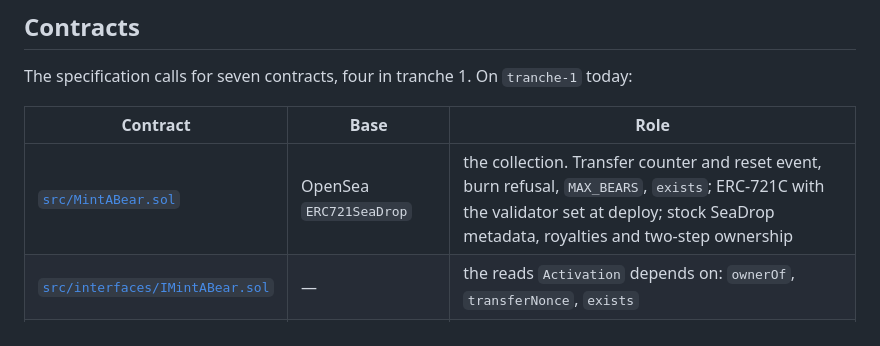
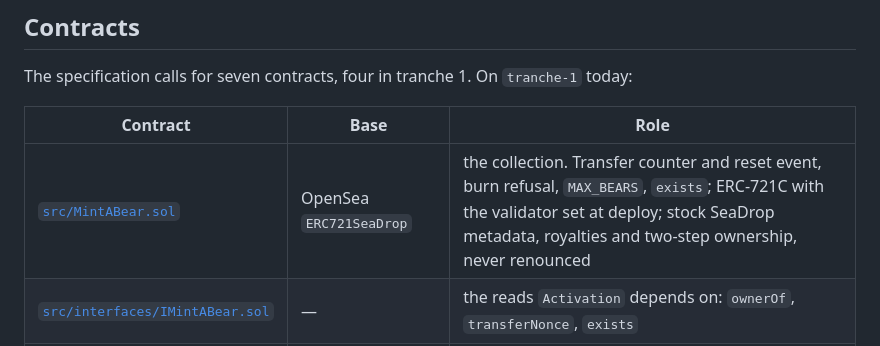
Before and after one commit to Calea-Digital/robinhood_nfts, a Markdown page: README.md, the part around the change. GitHub-like rendering.

```diff
--- a/README.md
+++ b/README.md
@@ -15,7 +15,7 @@ The specification calls for seven contracts, four in tranche 1. On `tranche-1` t
 
 | Contract | Base | Role |
 |---|---|---|
-| [`src/MintABear.sol`](src/MintABear.sol) | OpenSea `ERC721SeaDrop` | the collection. Transfer counter and reset event, burn refusal, `MAX_BEARS`, `exists`; ERC-721C with the validator set at deploy; stock SeaDrop metadata, royalties and two-step ownership |
+| [`src/MintABear.sol`](src/MintABear.sol) | OpenSea `ERC721SeaDrop` | the collection. Transfer counter and reset event, burn refusal, `MAX_BEARS`, `exists`; ERC-721C with the validator set at deploy; stock SeaDrop metadata, royalties and two-step ownership, never renounced |
 | [`src/interfaces/IMintABear.sol`](src/interfaces/IMintABear.sol) | — | the reads `Activation` depends on: `ownerOf`, `transferNonce`, `exists` |
 | [`src/Activation.sol`](src/Activation.sol) | Solady `Ownable` | the level record: credits from one adapter (the crediter), levels and royalty weights, the MINT Status link, `snapshot` for the royalty split; holds no token |
 | [`src/DirectBurnAdapter.sol`](src/DirectBurnAdapter.sol) | — | the one crediter: a holder burns $MNTD for a bear and the burn is credited to `Activation` in the same transaction; no owner, no settings, refuses amounts past level 5 |
```
Also changed, not shown: CLAUDE.md (+4 -4 lines), docs/RUNBOOK.md (+4 -0 lines).
